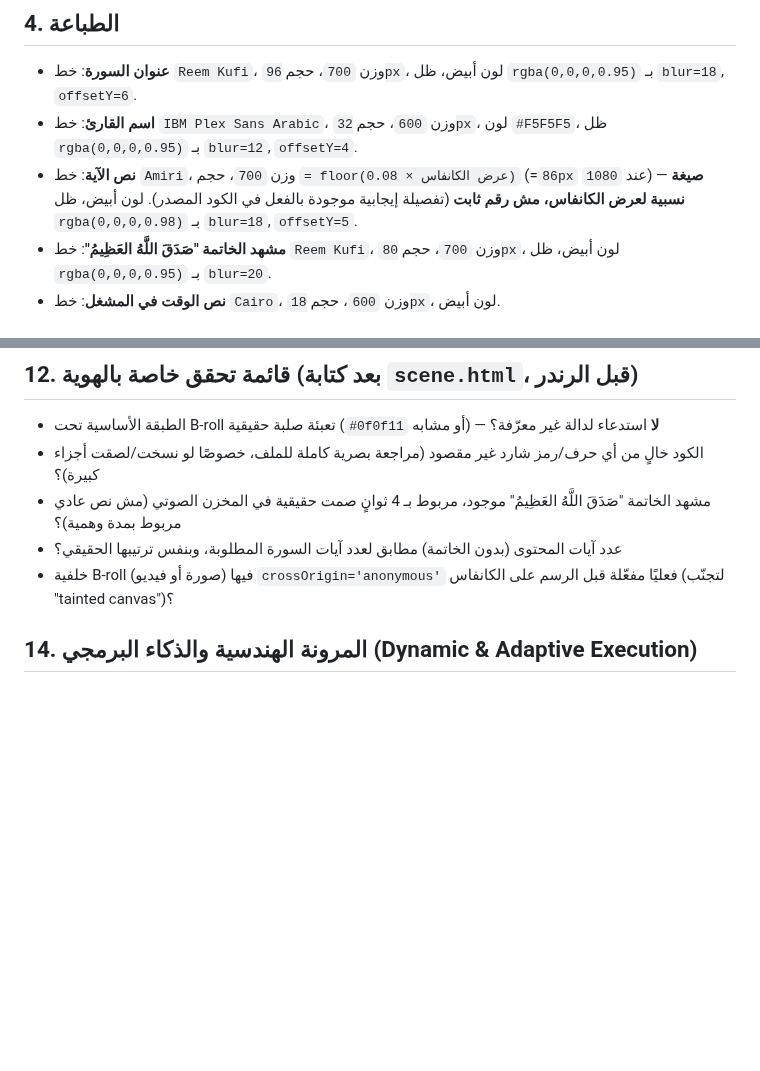
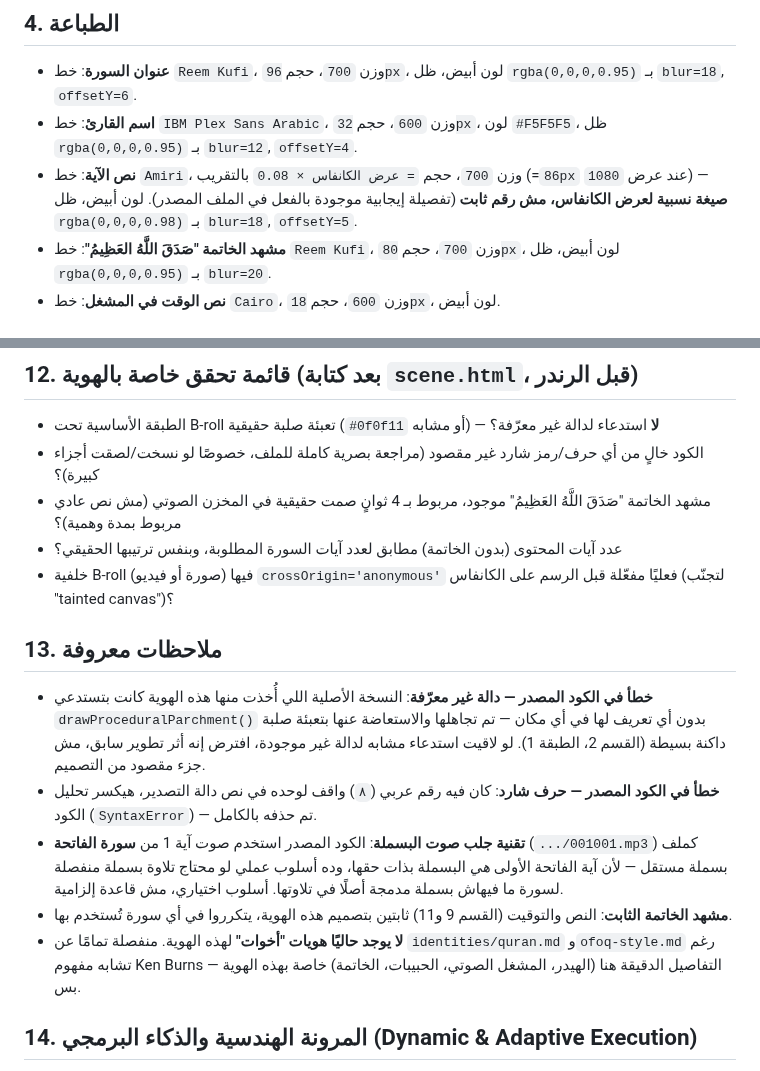
Before and after one commit to mo7ammedreyad1/Islam-agent, a Markdown page: identities/video01.md, 2 parts joined by grey strips. GitHub-like rendering; blank space fills up the shorter version.

```diff
--- a/identities/video01.md
+++ b/identities/video01.md
@@ -64,9 +66,9 @@
   `rgba(0,0,0,0.95)` بـ `blur=18`, `offsetY=6`.
 - **اسم القارئ**: خط `IBM Plex Sans Arabic`، وزن `600`، حجم `32px`، لون
   `#F5F5F5`، ظل `rgba(0,0,0,0.95)` بـ `blur=12`, `offsetY=4`.
-- **نص الآية**: خط `Amiri`، وزن `700`، حجم `= floor(عرض الكانفاس × 0.08)`
-  (=`86px` عند `1080`) — **صيغة نسبية لعرض الكانفاس، مش رقم ثابت** (تفصيلة
-  إيجابية موجودة بالفعل في الكود المصدر). لون أبيض، ظل `rgba(0,0,0,0.98)`
+- **نص الآية**: خط `Amiri`، وزن `700`، حجم `= عرض الكانفاس × 0.08` بالتقريب
+  (=`86px` عند عرض `1080`) — **صيغة نسبية لعرض الكانفاس، مش رقم ثابت** (تفصيلة
+  إيجابية موجودة بالفعل في الملف المصدر). لون أبيض، ظل `rgba(0,0,0,0.98)`
   بـ `blur=18`, `offsetY=5`.
 - **مشهد الخاتمة "صَدَقَ اللَّهُ العَظِيمُ"**: خط `Reem Kufi`، وزن `700`،
   حجم `80px`، لون أبيض، ظل `rgba(0,0,0,0.95)` بـ `blur=20`.
@@ -173,7 +191,23 @@
 - خلفية B-roll (صورة أو فيديو) فيها `crossOrigin='anonymous'` فعليًا مفعّلة
   قبل الرسم على الكانفاس (لتجنّب "tainted canvas")؟
 
-
+## 13. ملاحظات معروفة
+- **خطأ في الكود المصدر — دالة غير معرّفة**: النسخة الأصلية اللي أُخذت منها
+  هذه الهوية كانت بتستدعي `drawProceduralParchment()` بدون أي تعريف لها في
+  أي مكان — تم تجاهلها والاستعاضة عنها بتعبئة صلبة داكنة بسيطة (القسم 2،
+  الطبقة 1). لو لاقيت استدعاء مشابه لدالة غير موجودة، افترض إنه أثر تطوير
+  سابق، مش جزء مقصود من التصميم.
+- **خطأ في الكود المصدر — حرف شارد**: كان فيه رقم عربي (`٨`) واقف لوحده في
+  نص دالة التصدير، هيكسر تحليل الكود (`SyntaxError`) — تم حذفه بالكامل.
+- **تقنية جلب صوت البسملة**: الكود المصدر استخدم صوت آية 1 من **سورة
+  الفاتحة** (`.../001001.mp3`) كملف بسملة مستقل — لأن آية الفاتحة الأولى
+  *هي* البسملة بذات حقها، وده أسلوب عملي لو محتاج تلاوة بسملة منفصلة لسورة
+  ما فيهاش بسملة مدمجة أصلًا في تلاوتها. أسلوب اختياري، مش قاعدة إلزامية.
+- **مشهد الخاتمة الثابت**: النص والتوقيت (القسم 9 و11) ثابتين بتصميم هذه
+  الهوية، يتكرروا في أي سورة تُستخدم بها.
+- **لا يوجد حاليًا هويات "أخوات"** لهذه الهوية. منفصلة تمامًا عن
+  `identities/quran.md` و`ofoq-style.md` رغم تشابه مفهوم Ken Burns — التفاصيل
+  الدقيقة هنا (الهيدر، المشغل الصوتي، الحبيبات، الخاتمة) خاصة بهذه الهوية بس.
 
 ## 14. المرونة الهندسية والذكاء البرمجي (Dynamic & Adaptive Execution)
 
```
Also changed, not shown: other parts of identities/video01.md (+55 -37 lines).
